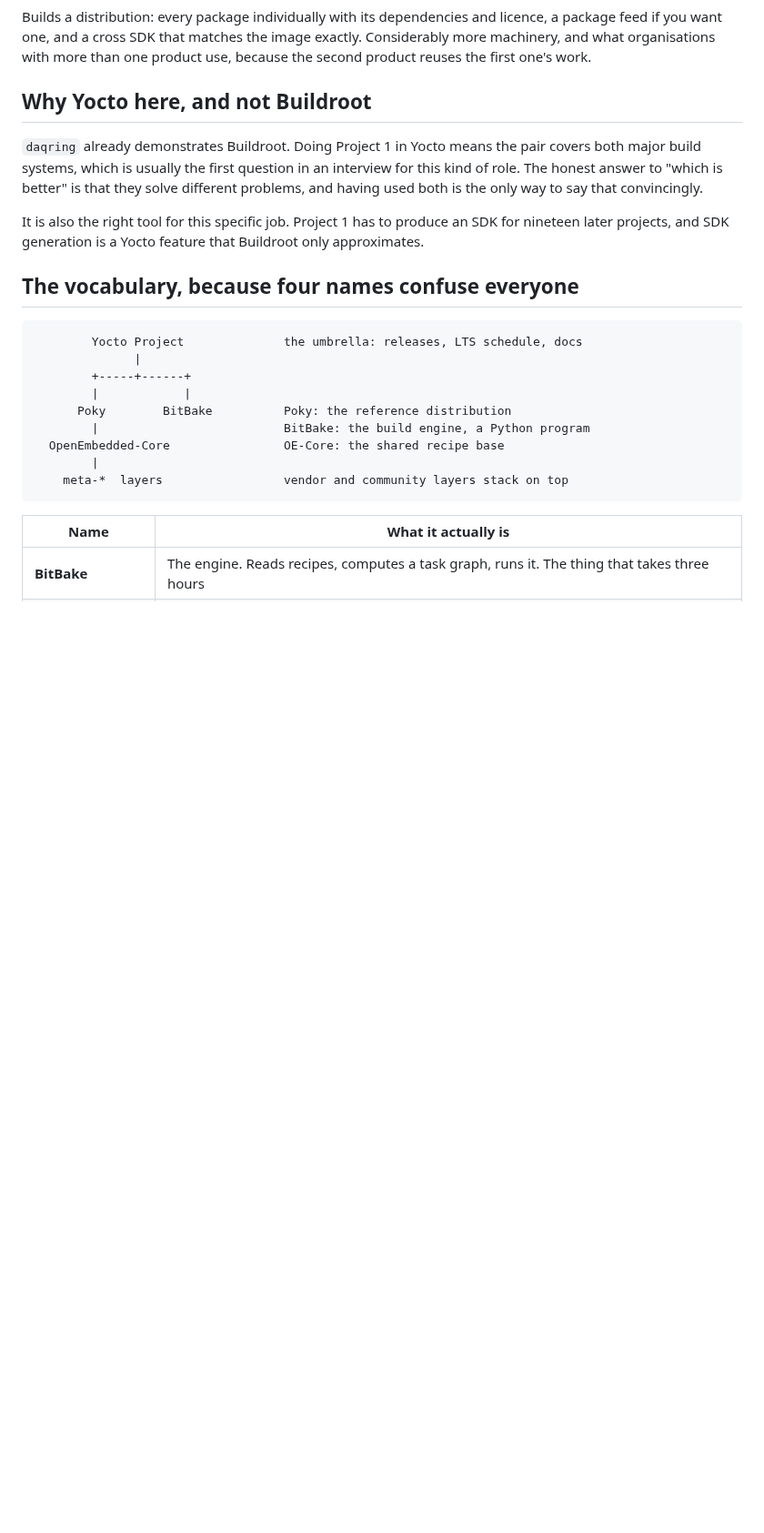
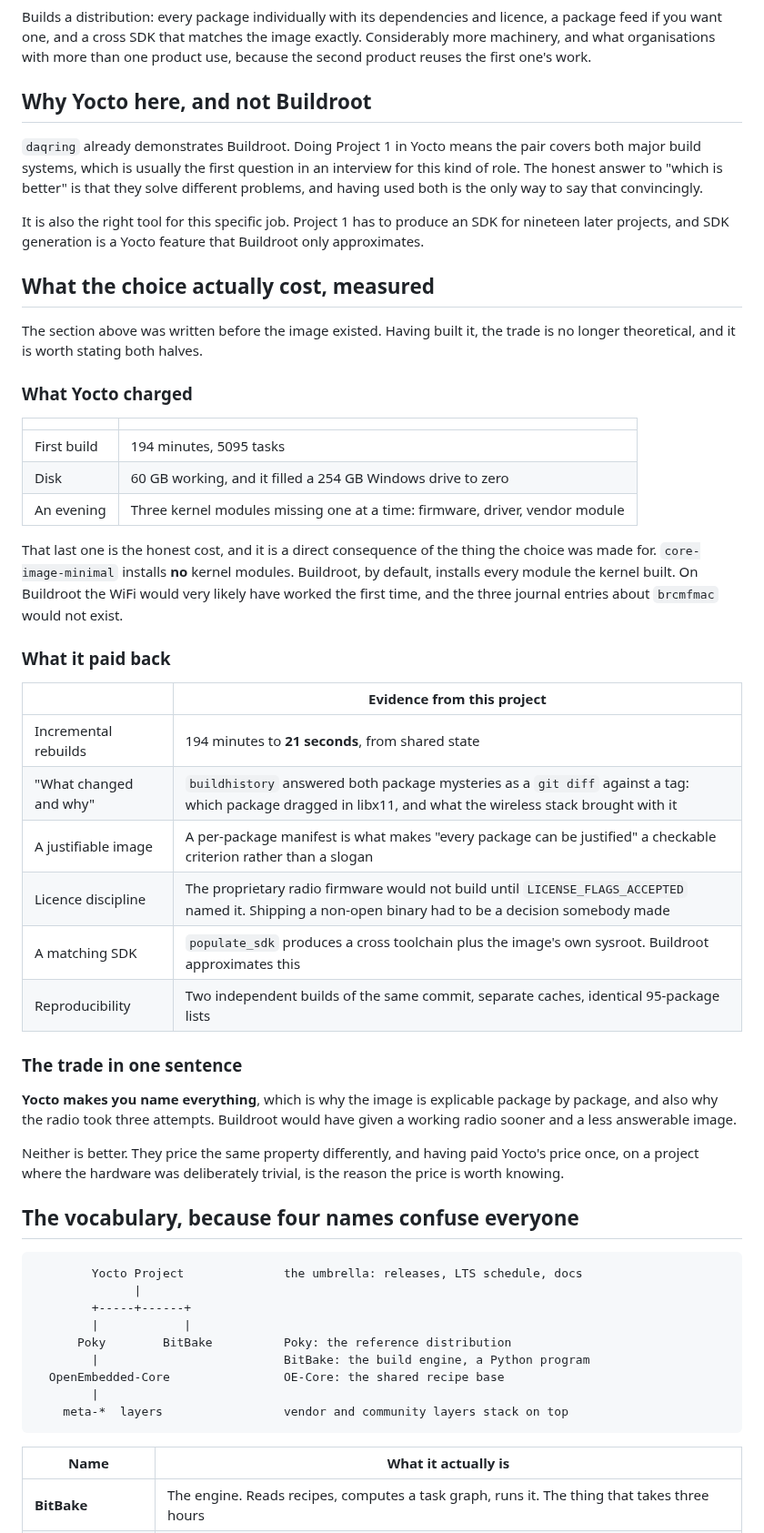
Before and after one commit to ambrosiobing/embedded-linux, a Markdown page: walkthrough/02-build-systems.md, the part around the change. Shown at 91% size. Rendered like a GitHub page; blank space fills up the shorter version.

```diff
--- a/walkthrough/02-build-systems.md
+++ b/walkthrough/02-build-systems.md
@@ -54,6 +54,46 @@ to say that convincingly.
 It is also the right tool for this specific job. Project 1 has to produce an
 SDK for nineteen later projects, and SDK generation is a Yocto feature that
 Buildroot only approximates.
+
+## What the choice actually cost, measured
+
+The section above was written before the image existed. Having built it, the
+trade is no longer theoretical, and it is worth stating both halves.
+
+### What Yocto charged
+
+| | |
+|---|---|
+| First build | 194 minutes, 5095 tasks |
+| Disk | 60 GB working, and it filled a 254 GB Windows drive to zero |
+| An evening | Three kernel modules missing one at a time: firmware, driver, vendor module |
+
+That last one is the honest cost, and it is a direct consequence of the
+thing the choice was made for. `core-image-minimal` installs **no** kernel
+modules. Buildroot, by default, installs every module the kernel built. On
+Buildroot the WiFi would very likely have worked the first time, and the
+three journal entries about `brcmfmac` would not exist.
+
+### What it paid back
+
+| | Evidence from this project |
+|---|---|
+| Incremental rebuilds | 194 minutes to **21 seconds**, from shared state |
+| "What changed and why" | `buildhistory` answered both package mysteries as a `git diff` against a tag: which package dragged in libx11, and what the wireless stack brought with it |
+| A justifiable image | A per-package manifest is what makes "every package can be justified" a checkable criterion rather than a slogan |
+| Licence discipline | The proprietary radio firmware would not build until `LICENSE_FLAGS_ACCEPTED` named it. Shipping a non-open binary had to be a decision somebody made |
+| A matching SDK | `populate_sdk` produces a cross toolchain plus the image's own sysroot. Buildroot approximates this |
+| Reproducibility | Two independent builds of the same commit, separate caches, identical 95-package lists |
+
+### The trade in one sentence
+
+**Yocto makes you name everything**, which is why the image is explicable
+package by package, and also why the radio took three attempts. Buildroot
+would have given a working radio sooner and a less answerable image.
+
+Neither is better. They price the same property differently, and having paid
+Yocto's price once, on a project where the hardware was deliberately
+trivial, is the reason the price is worth knowing.
 
 ## The vocabulary, because four names confuse everyone
 
```
Also changed, not shown: walkthrough/DECISIONS.md (+18 -3 lines).
